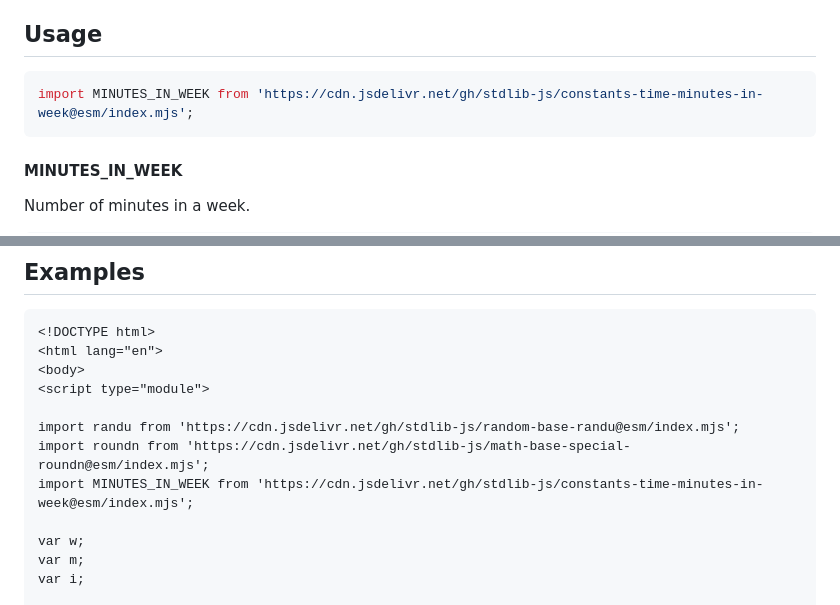
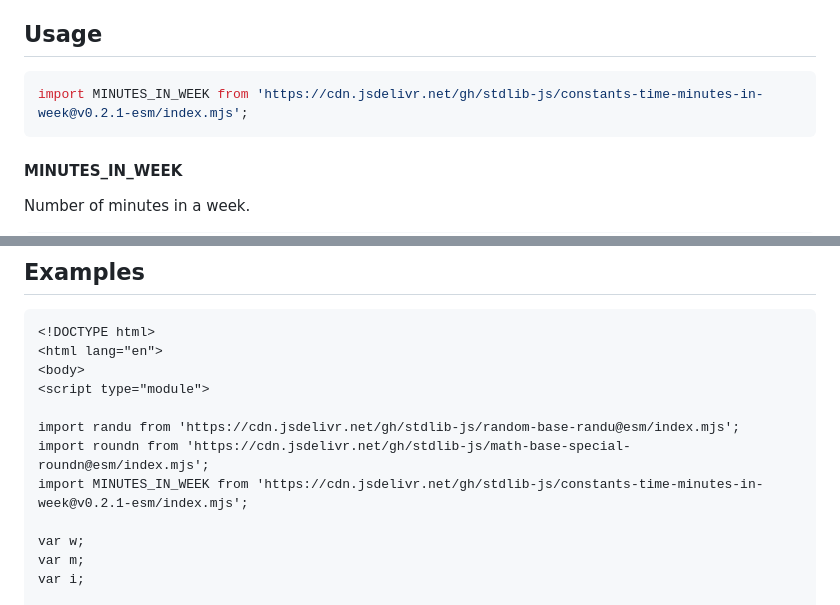
Before and after one commit to stdlib-js/constants-time-minutes-in-week, a Markdown page: README.md, 2 parts joined by grey strips. Rendered like a GitHub page.

Commit message:
Update README.md for ESM bundle v0.2.1

````diff
--- a/README.md
+++ b/README.md
@@ -42,7 +42,7 @@ limitations under the License.
 ## Usage
 
 ```javascript
-import MINUTES_IN_WEEK from 'https://cdn.jsdelivr.net/gh/stdlib-js/constants-time-minutes-in-week@esm/index.mjs';
+import MINUTES_IN_WEEK from 'https://cdn.jsdelivr.net/gh/stdlib-js/constants-time-minutes-in-week@v0.2.1-esm/index.mjs';
 ```
 
 #### MINUTES_IN_WEEK
@@ -82,7 +82,7 @@ var bool = ( MINUTES_IN_WEEK === 10080 );
 
 import randu from 'https://cdn.jsdelivr.net/gh/stdlib-js/random-base-randu@esm/index.mjs';
 import roundn from 'https://cdn.jsdelivr.net/gh/stdlib-js/math-base-special-roundn@esm/index.mjs';
-import MINUTES_IN_WEEK from 'https://cdn.jsdelivr.net/gh/stdlib-js/constants-time-minutes-in-week@esm/index.mjs';
+import MINUTES_IN_WEEK from 'https://cdn.jsdelivr.net/gh/stdlib-js/constants-time-minutes-in-week@v0.2.1-esm/index.mjs';
 
 var w;
 var m;
````
